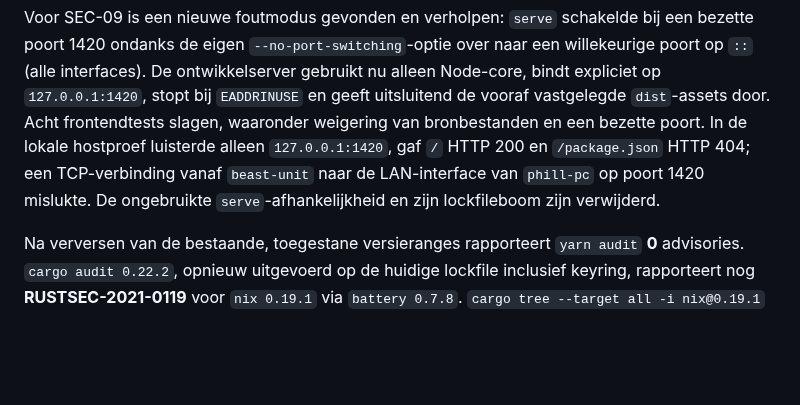
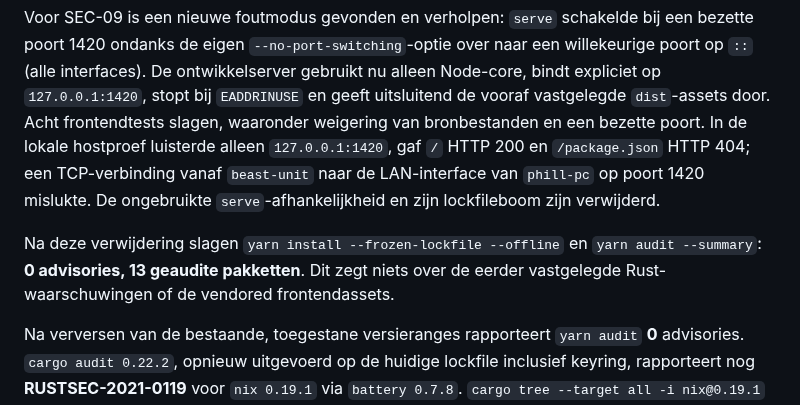
Before and after one commit to Fill84/HA-Companion-App, a Markdown page: docs/plans/2026-09-24-verificatiestatus.md, the part around the change. Rendered like a GitHub page; blank space fills up the shorter version.

Commit message:
docs: record reduced frontend dependency audit

```diff
--- a/docs/plans/2026-09-24-verificatiestatus.md
+++ b/docs/plans/2026-09-24-verificatiestatus.md
@@ -74,4 +74,6 @@ De actuele Rust-testbinary (SHA-256 `5C4991379EA9BEAE26BC4A289F3AFACF4B72D0E875E
 
 Voor SEC-09 is een nieuwe foutmodus gevonden en verholpen: `serve` schakelde bij een bezette poort 1420 ondanks de eigen `--no-port-switching`-optie over naar een willekeurige poort op `::` (alle interfaces). De ontwikkelserver gebruikt nu alleen Node-core, bindt expliciet op `127.0.0.1:1420`, stopt bij `EADDRINUSE` en geeft uitsluitend de vooraf vastgelegde `dist`-assets door. Acht frontendtests slagen, waaronder weigering van bronbestanden en een bezette poort. In de lokale hostproef luisterde alleen `127.0.0.1:1420`, gaf `/` HTTP 200 en `/package.json` HTTP 404; een TCP-verbinding vanaf `beast-unit` naar de LAN-interface van `phill-pc` op poort 1420 mislukte. De ongebruikte `serve`-afhankelijkheid en zijn lockfileboom zijn verwijderd.
 
+Na deze verwijdering slagen `yarn install --frozen-lockfile --offline` en `yarn audit --summary`: **0 advisories, 13 geaudite pakketten**. Dit zegt niets over de eerder vastgelegde Rust-waarschuwingen of de vendored frontendassets.
+
 Na verversen van de bestaande, toegestane versieranges rapporteert `yarn audit` **0** advisories. `cargo audit 0.22.2`, opnieuw uitgevoerd op de huidige lockfile inclusief keyring, rapporteert nog **RUSTSEC-2021-0119** voor `nix 0.19.1` via `battery 0.7.8`. `cargo tree --target all -i nix@0.19.1` toont die route; `cargo tree --target x86_64-unknown-linux-gnu -i nix@0.19.1` en `--target aarch64-apple-darwin` tonen geen route. De battery-bron schakelt `nix` alleen in voor FreeBSD en DragonFlyBSD, buiten de geclaimde Windows/macOS/Linux-release. De CI-scan negeert uitsluitend dit ID met gedocumenteerde reden. Nieuwe kwetsbaarheidsmatches falen de releasebuild. De scan meldt daarnaast acht onderhouds-/unsoundnesswaarschuwingen in transitieve dependencies (`mach`, `proc-macro-error`, vijf `unic-*`-crates en `glib`); de CI-configuratie toont ze maar faalt daar nog niet op. Hun bereik moet per doelplatform en API-pad worden beoordeeld voordat DEP-01 kan sluiten.
```
